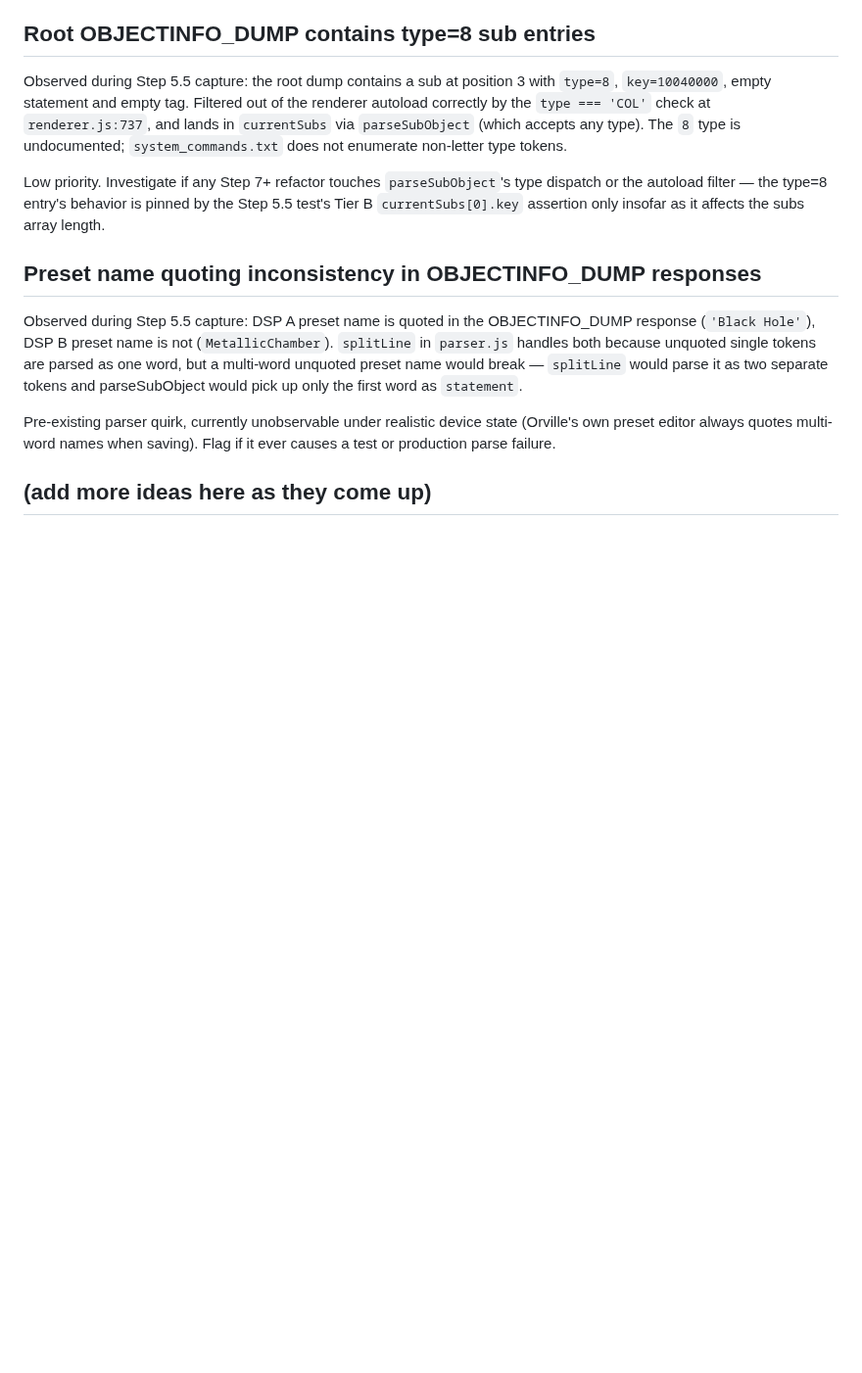
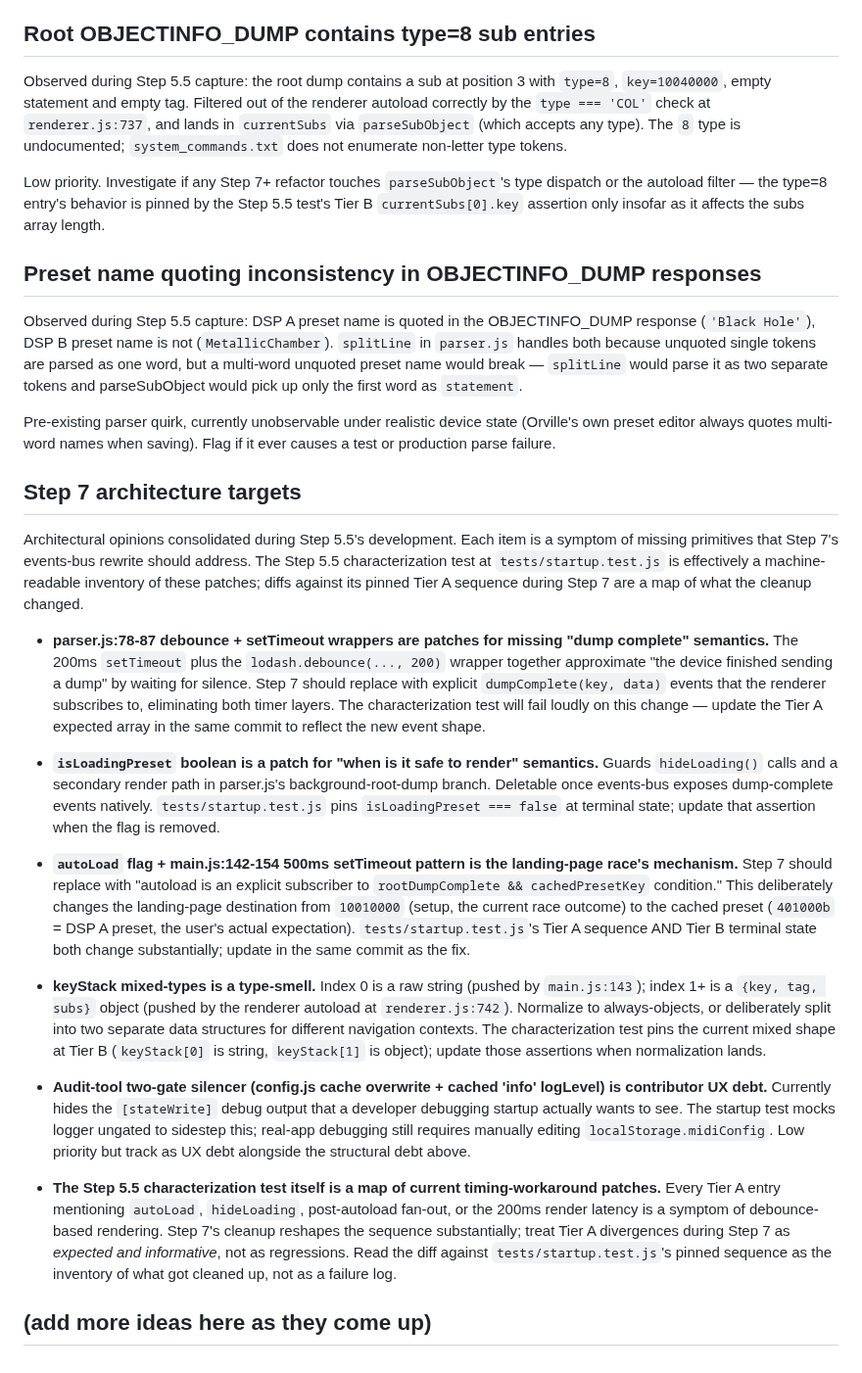
Before and after one commit to auntiepickle/orvilleCommander, a Markdown page: docs/refactor/future-work.md, the part around the change. Shown at 98% size. Rendered like a GitHub page; blank space fills up the shorter version.

```diff
--- a/docs/refactor/future-work.md
+++ b/docs/refactor/future-work.md
@@ -79,4 +79,20 @@ Observed during Step 5.5 capture: DSP A preset name is quoted in the OBJECTINFO_
 
 Pre-existing parser quirk, currently unobservable under realistic device state (Orville's own preset editor always quotes multi-word names when saving). Flag if it ever causes a test or production parse failure.
 
+## Step 7 architecture targets
+
+Architectural opinions consolidated during Step 5.5's development. Each item is a symptom of missing primitives that Step 7's events-bus rewrite should address. The Step 5.5 characterization test at `tests/startup.test.js` is effectively a machine-readable inventory of these patches; diffs against its pinned Tier A sequence during Step 7 are a map of what the cleanup changed.
+
+- **parser.js:78-87 debounce + setTimeout wrappers are patches for missing "dump complete" semantics.** The 200ms `setTimeout` plus the `lodash.debounce(..., 200)` wrapper together approximate "the device finished sending a dump" by waiting for silence. Step 7 should replace with explicit `dumpComplete(key, data)` events that the renderer subscribes to, eliminating both timer layers. The characterization test will fail loudly on this change — update the Tier A expected array in the same commit to reflect the new event shape.
+
+- **`isLoadingPreset` boolean is a patch for "when is it safe to render" semantics.** Guards `hideLoading()` calls and a secondary render path in parser.js's background-root-dump branch. Deletable once events-bus exposes dump-complete events natively. `tests/startup.test.js` pins `isLoadingPreset === false` at terminal state; update that assertion when the flag is removed.
+
+- **`autoLoad` flag + main.js:142-154 500ms setTimeout pattern is the landing-page race's mechanism.** Step 7 should replace with "autoload is an explicit subscriber to `rootDumpComplete && cachedPresetKey` condition." This deliberately changes the landing-page destination from `10010000` (setup, the current race outcome) to the cached preset (`401000b` = DSP A preset, the user's actual expectation). `tests/startup.test.js`'s Tier A sequence AND Tier B terminal state both change substantially; update in the same commit as the fix.
+
+- **keyStack mixed-types is a type-smell.** Index 0 is a raw string (pushed by `main.js:143`); index 1+ is a `{key, tag, subs}` object (pushed by the renderer autoload at `renderer.js:742`). Normalize to always-objects, or deliberately split into two separate data structures for different navigation contexts. The characterization test pins the current mixed shape at Tier B (`keyStack[0]` is string, `keyStack[1]` is object); update those assertions when normalization lands.
+
+- **Audit-tool two-gate silencer (config.js cache overwrite + cached 'info' logLevel) is contributor UX debt.** Currently hides the `[stateWrite]` debug output that a developer debugging startup actually wants to see. The startup test mocks logger ungated to sidestep this; real-app debugging still requires manually editing `localStorage.midiConfig`. Low priority but track as UX debt alongside the structural debt above.
+
+- **The Step 5.5 characterization test itself is a map of current timing-workaround patches.** Every Tier A entry mentioning `autoLoad`, `hideLoading`, post-autoload fan-out, or the 200ms render latency is a symptom of debounce-based rendering. Step 7's cleanup reshapes the sequence substantially; treat Tier A divergences during Step 7 as *expected and informative*, not as regressions. Read the diff against `tests/startup.test.js`'s pinned sequence as the inventory of what got cleaned up, not as a failure log.
+
 ## (add more ideas here as they come up)
```
Also changed, not shown: CLAUDE.md (+14 -0 lines).
